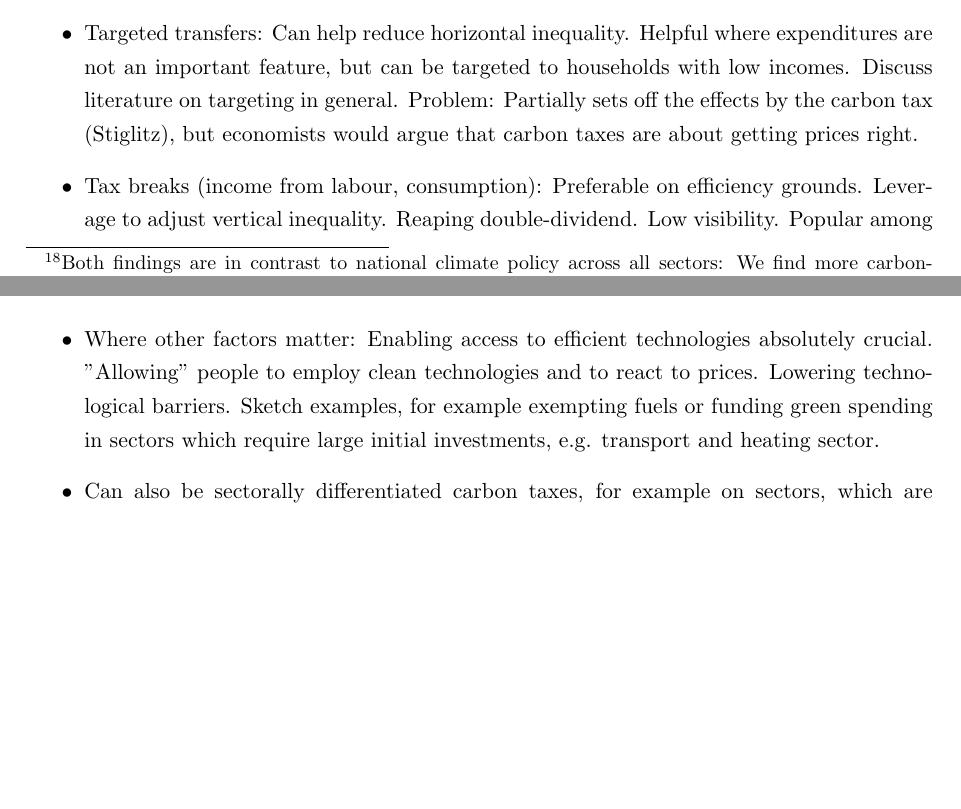
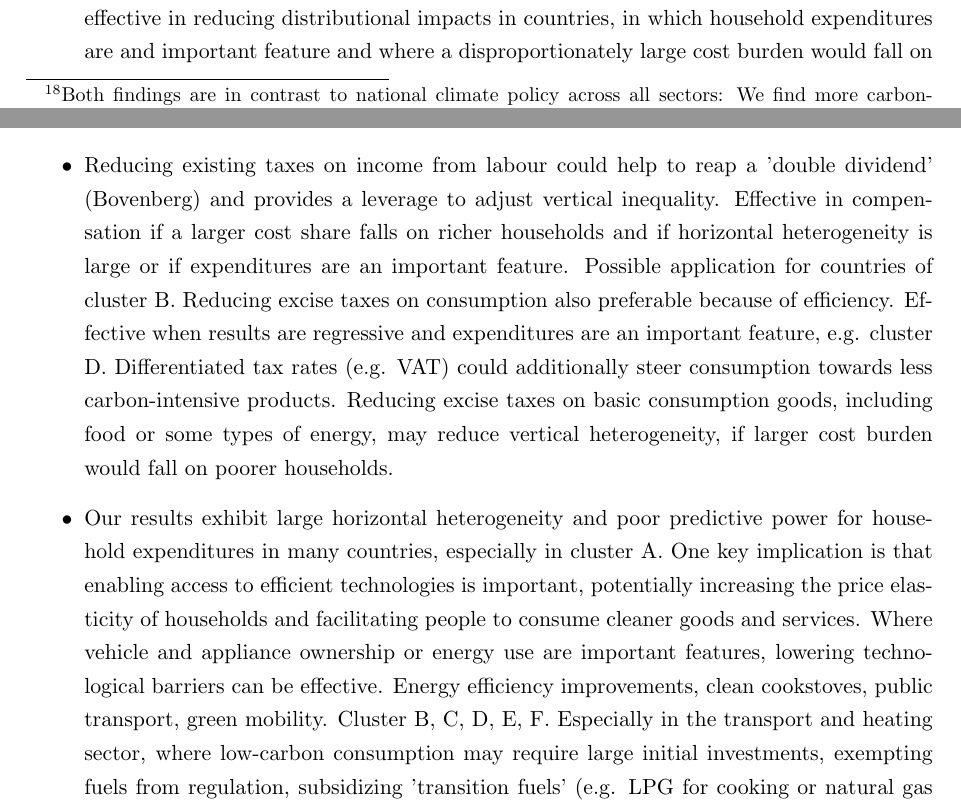
Before and after one commit to lmissbach/Carbon-Intensity-2023, a LaTeX paper (3_Manuscript/main.tex): two parts of pages 21 and 22 of 85 before the commit and two parts of pages 20 and 21 of 85 after it, joined at a grey line, cut at the place of the change, the shorter picture padded with empty space. Compiled offline with pdfLaTeX.

Commit message:
Updates from Overleaf

```diff
--- a/3_Manuscript/main.tex
+++ b/3_Manuscript/main.tex
@@ -498 +495,2 @@ On aggregate, these results underpin that distributional implications of climate
 % LST
+\item Take often-proposed lump-sum transfers: Applicable, if policymakers have a strong taste for reducing vertical inequality \footnote{In this case, \textcite{Stiglitz.2019} proposes sectorally differentiated regulation, depending on whether goods and services are consumed disproportionately by richer households. This could for instance imply comparably stricter regulation in the aviation sector, albeit less efficient on aggregate.} and increasing visibility. Despite its popularity among economists, research calls for attention to "equity-pollution-dilemma" \autocite{Sager.2019} and a relatively low public acceptance. Our analysis reveals that lump-sum transfers would be effective in reducing distributional impacts in countries, in which household expenditures are and important feature and where a disproportionately large cost burden would fall on relatively poorer households. Such transfers could prove relatively effective in countries of cluster D, albeit horizontal heterogeneity is large in some cases, which reduces precision.
@@ -500,14 +497,12 @@ On aggregate, these results underpin that distributional implications of climate
 % Targeted transfers
-\item Targeted transfers: Can help reduce horizontal inequality. Helpful where expenditures are not an important feature, but can be targeted to households with low incomes. Discuss literature on targeting in general. Problem: Partially sets off the effects by the carbon tax (Stiglitz), but economists would argue that carbon taxes are about getting prices right.
+\item Hypothetically, reimbursing households in proportion to their costs would minimize distributional effects on aggregate, albeit partially setting off demand-side effects of the policy instrument \autocite{Stiglitz.2019}. Targeted transfers to low-income households can be helpful where results are regressive and horizontal heterogeneity is large, especially among poorer households. Advantage that many governments could seize existing mechanisms, but targeting errors can be meaningful \autocite{Banerjee.2022}, especially in countries, where total expenditures are not an important feature.
 % Tax breaks
-\item Tax breaks (income from labour, consumption): Preferable on efficiency grounds. Leverage to adjust vertical inequality. Reaping double-dividend. Low visibility. Popular among economists. Effective where results are regressive or where expenditures are an important feature.
+\item Reducing existing taxes on income from labour could help to reap a 'double dividend' (Bovenberg) and provides a leverage to adjust vertical inequality. Effective in compensation if a larger cost share falls on richer households and if horizontal heterogeneity is large or if expenditures are an important feature. Possible application for countries of cluster B. Reducing excise taxes on consumption also preferable because of efficiency. Effective when results are regressive and expenditures are an important feature, e.g. cluster D. Differentiated tax rates (e.g. VAT) could additionally steer consumption towards less carbon-intensive products. Reducing excise taxes on basic consumption goods, including food or some types of energy, may reduce vertical heterogeneity, if larger cost burden would fall on poorer households.
 % Exemption of transition fuels, infrastructure access,
-\item Where other factors matter: Enabling access to efficient technologies absolutely crucial. "Allowing" people to employ clean technologies and to react to prices. Lowering technological barriers. Sketch examples, for example exempting fuels or funding green spending in sectors which require large initial investments, e.g. transport and heating sector.
-\item Can also be sectorally differentiated carbon taxes, for example on sectors, which are consumed disproportionately large by the rich (Stiglitz.2019).
-% \item Non-priced interventions might be warranted in general, in case they change preferences.
-% Green spending, general budget
+\item Our results exhibit large horizontal heterogeneity and poor predictive power for household expenditures in many countries, especially in cluster A. One key implication is that enabling access to efficient technologies is important, potentially increasing the price elasticity of households and facilitating people to consume cleaner goods and services. Where vehicle and appliance ownership or energy use are important features, lowering technological barriers can be effective. Energy efficiency improvements, clean cookstoves, public transport, green mobility. Cluster B, C, D, E, F. Especially in the transport and heating sector, where low-carbon consumption may require large initial investments, exempting fuels from regulation, subsidizing 'transition fuels' (e.g. LPG for cooking or natural gas for heating) or funding green infrastructure investments (grids, storage technology, ...) can be useful. Sketch examples.
+\item Discuss inaccuracies in modeling approach (tax pass-through, technological path dependencies, barriers on household-level), briefly.
 % Discuss low predictive power and conclusions.
-\item Very important: Low predictive power, as identified for some countries, means that any transfer will be ineffective to some extent! Important concern.
+\item Important concern: Low predictive power, as identified for some countries, means that any transfer based on characteristics observable in our dataset will be ineffective to some extent! Key finding of this study, that in some countries cost burden is difficult to predict.
 % Discuss value chain of climate policy implementation. Literature on public acceptance. Which distribution matters to households and why? How could compensation increase public support? Public support of which groups matter for people with political power? Nevertheless, informative character.
 \item Such analysis can only form the foundation for more comprehensive analysis. To what extent does the distribution of cost burden influence the public perception? Comparably little systematic research, but important assumption. Welfare function of policymakers or winning coalition not clear, either.
 \item This analysis: informative character. Information may be used by policymakers to draw conclusions about the distribution of climate policy and identify \textit{need}, if anything, for compensation.
```
Also changed, not shown: 5_Literature/Literature.bib (+3 -3 lines), 3_Manuscript/main.tex (10 more changed lines).
